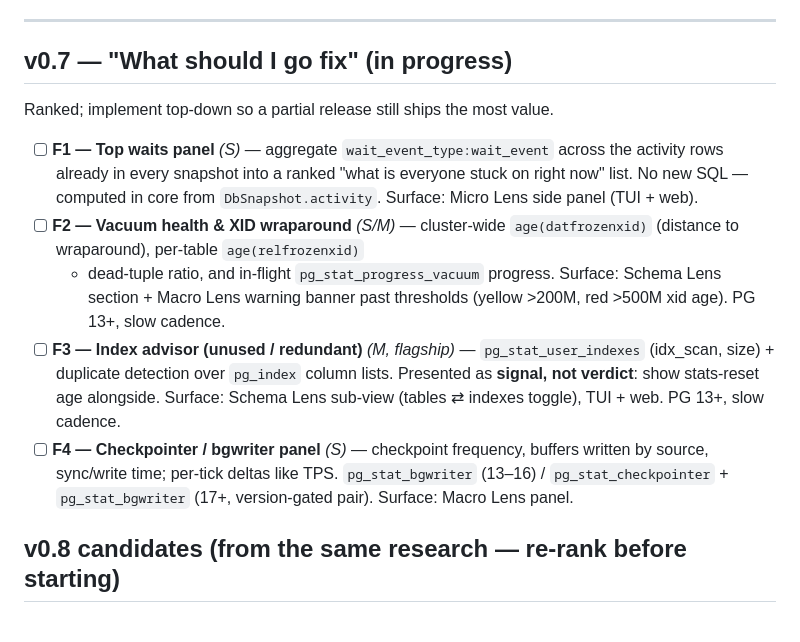
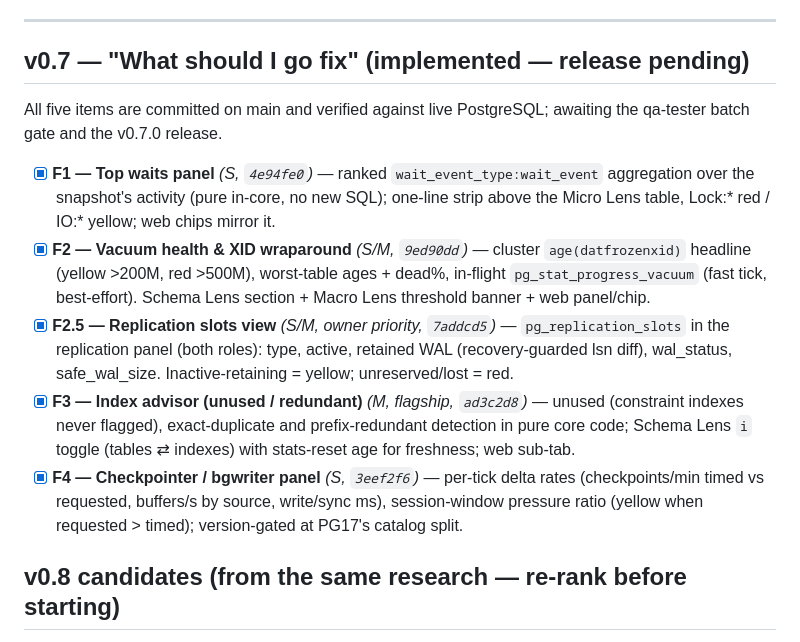
Before and after one commit to dog-hero/pg_lens, a Markdown page: ROADMAP.md, the part around the change. Drawn GitHub-style.

Commit message:
docs: roadmap — v0.7 batch (F1, F2, F2.5, F3, F4) implemented, release pending
Co-Authored-By: Claude Fable 5 <noreply@anthropic.com>

```diff
--- a/ROADMAP.md
+++ b/ROADMAP.md
@@ -8,28 +8,31 @@ section on release.
 
 ---
 
-## v0.7 — "What should I go fix" (in progress)
+## v0.7 — "What should I go fix" (implemented — release pending)
 
-Ranked; implement top-down so a partial release still ships the most value.
+All five items are committed on main and verified against live PostgreSQL;
+awaiting the qa-tester batch gate and the v0.7.0 release.
 
-- [ ] **F1 — Top waits panel** *(S)* — aggregate `wait_event_type:wait_event`
-  across the activity rows already in every snapshot into a ranked "what is
-  everyone stuck on right now" list. No new SQL — computed in core from
-  `DbSnapshot.activity`. Surface: Micro Lens side panel (TUI + web).
-- [ ] **F2 — Vacuum health & XID wraparound** *(S/M)* — cluster-wide
-  `age(datfrozenxid)` (distance to wraparound), per-table `age(relfrozenxid)`
-  + dead-tuple ratio, and in-flight `pg_stat_progress_vacuum` progress.
-  Surface: Schema Lens section + Macro Lens warning banner past thresholds
-  (yellow >200M, red >500M xid age). PG 13+, slow cadence.
-- [ ] **F3 — Index advisor (unused / redundant)** *(M, flagship)* —
-  `pg_stat_user_indexes` (idx_scan, size) + duplicate detection over
-  `pg_index` column lists. Presented as **signal, not verdict**: show
-  stats-reset age alongside. Surface: Schema Lens sub-view (tables ⇄ indexes
-  toggle), TUI + web. PG 13+, slow cadence.
-- [ ] **F4 — Checkpointer / bgwriter panel** *(S)* — checkpoint frequency,
-  buffers written by source, sync/write time; per-tick deltas like TPS.
-  `pg_stat_bgwriter` (13–16) / `pg_stat_checkpointer` + `pg_stat_bgwriter`
-  (17+, version-gated pair). Surface: Macro Lens panel.
+- [x] **F1 — Top waits panel** *(S, `4e94fe0`)* — ranked
+  `wait_event_type:wait_event` aggregation over the snapshot's activity
+  (pure in-core, no new SQL); one-line strip above the Micro Lens table,
+  Lock:* red / IO:* yellow; web chips mirror it.
+- [x] **F2 — Vacuum health & XID wraparound** *(S/M, `9ed90dd`)* — cluster
+  `age(datfrozenxid)` headline (yellow >200M, red >500M), worst-table ages +
+  dead%, in-flight `pg_stat_progress_vacuum` (fast tick, best-effort).
+  Schema Lens section + Macro Lens threshold banner + web panel/chip.
+- [x] **F2.5 — Replication slots view** *(S/M, owner priority, `7addcd5`)* —
+  `pg_replication_slots` in the replication panel (both roles): type,
+  active, retained WAL (recovery-guarded lsn diff), wal_status,
+  safe_wal_size. Inactive-retaining = yellow; unreserved/lost = red.
+- [x] **F3 — Index advisor (unused / redundant)** *(M, flagship, `ad3c2d8`)*
+  — unused (constraint indexes never flagged), exact-duplicate and
+  prefix-redundant detection in pure core code; Schema Lens `i` toggle
+  (tables ⇄ indexes) with stats-reset age for freshness; web sub-tab.
+- [x] **F4 — Checkpointer / bgwriter panel** *(S, `3eef2f6`)* — per-tick
+  delta rates (checkpoints/min timed vs requested, buffers/s by source,
+  write/sync ms), session-window pressure ratio (yellow when requested >
+  timed); version-gated at PG17's catalog split.
 
 ## v0.8 candidates (from the same research — re-rank before starting)
 
```
